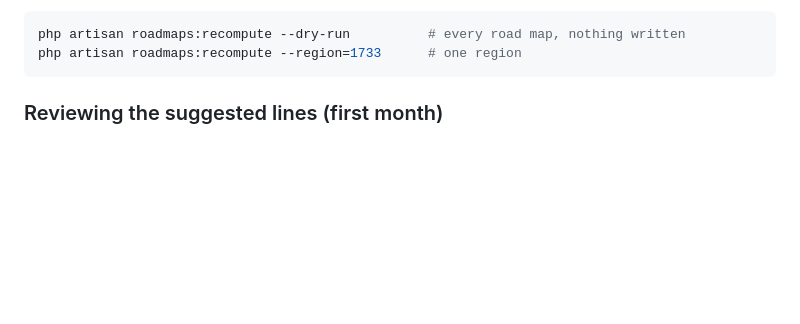
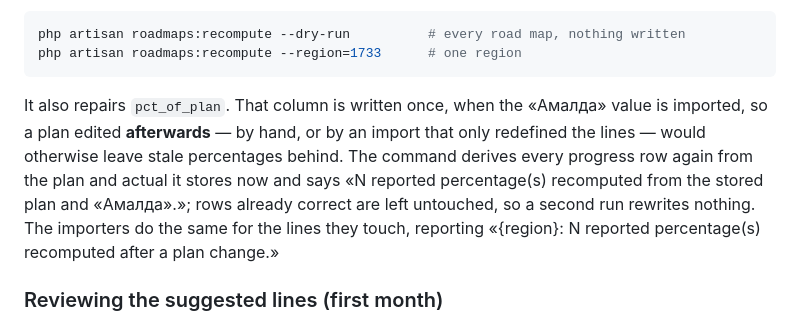
Before and after one commit to nozimmjon/hududlar-monitoringi-portali, a Markdown page: backend/docs/roadmap-monitoring.md, the part around the change. GitHub-like rendering; blank space fills up the shorter version.

Commit message:
docs(roadmaps): styles are always on, and a changed plan re-judges the past
Co-Authored-By: Claude Fable 5.1 <noreply@anthropic.com>

````diff
--- a/backend/docs/roadmap-monitoring.md
+++ b/backend/docs/roadmap-monitoring.md
@@ -66,6 +66,15 @@ hand-edited progress row, or just to check):
 php artisan roadmaps:recompute --dry-run          # every road map, nothing written
 php artisan roadmaps:recompute --region=1733      # one region
 ```
+
+It also repairs `pct_of_plan`. That column is written once, when the «Амалда» value is
+imported, so a plan edited **afterwards** — by hand, or by an import that only redefined
+the lines — would otherwise leave stale percentages behind. The command derives every
+progress row again from the plan and actual it stores now and says
+«N reported percentage(s) recomputed from the stored plan and «Амалда».»; rows already
+correct are left untouched, so a second run rewrites nothing. The importers do the same
+for the lines they touch, reporting
+«{region}: N reported percentage(s) recomputed after a plan change.»
 
 ### Reviewing the suggested lines (first month)
 
````
Also changed, not shown: backend/docs/roadmap-import.md (+17 -9 lines).
